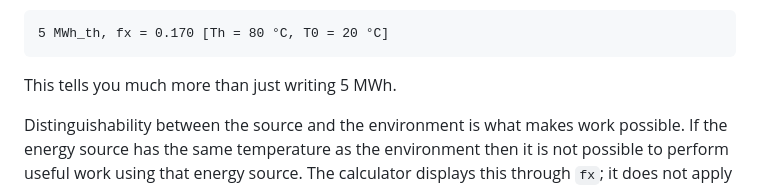
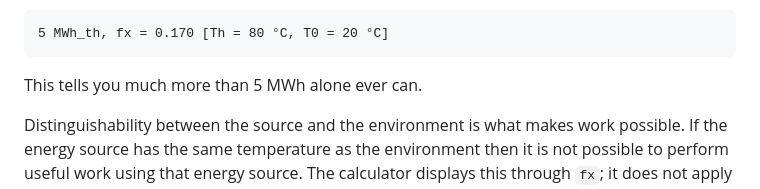
Before and after one commit to cdimurro/exergy-factor, a Markdown page: README.md, the part around the change. Rendered like a GitHub page.

Commit message:
Improve clarity of energy measurement explanation
Clarified the explanation regarding energy distinguishability.

````diff
--- a/README.md
+++ b/README.md
@@ -29,7 +29,7 @@ The full self-verifiable notation is written as followed:
 5 MWh_th, fx = 0.170 [Th = 80 °C, T0 = 20 °C]
 ```
 
-This tells you much more than just writing 5 MWh.
+This tells you much more than 5 MWh alone ever can.
 
 Distinguishability between the source and the environment is what makes work possible. If the energy source has the same temperature as the environment then it is not possible to perform useful work using that energy source.
 The calculator displays this through `fx`; it does not apply a separate
````
